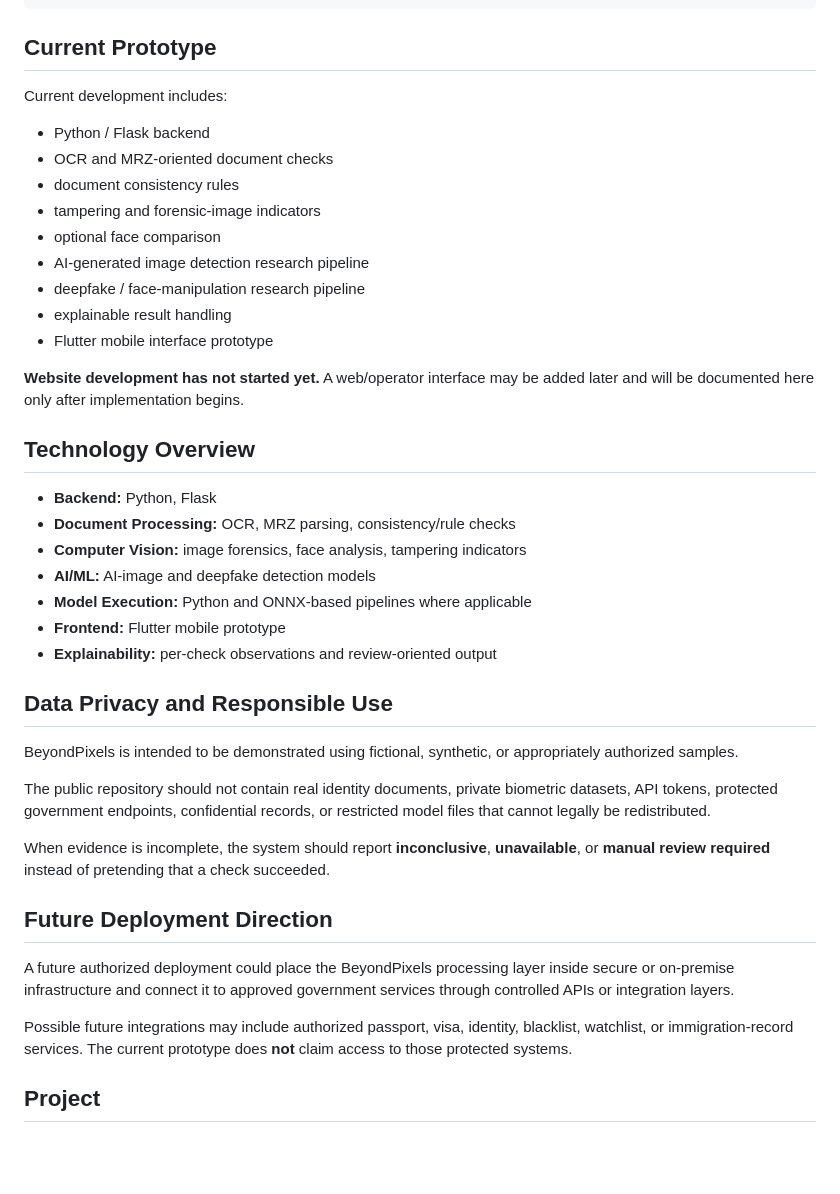
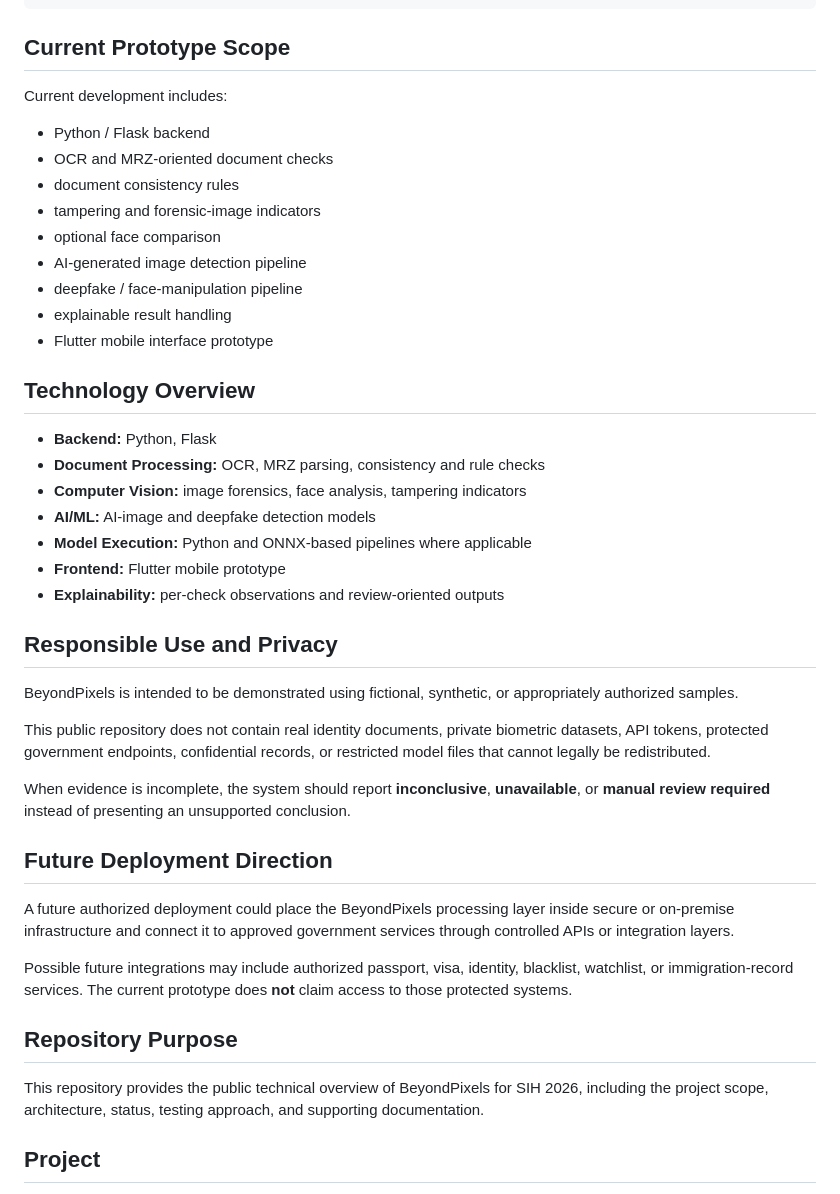
Before and after one commit to Lucifer-358-coder/BeyondPixels-SIH-2026, a Markdown page: README.md, the part around one of its changes. Rendered like a GitHub page; blank space fills up the shorter version.

````diff
--- a/README.md
+++ b/README.md
@@ -68,7 +79,7 @@ Document Verification            AI Image and Deepfake Detection
                    Human Reviewer
 ```
 
-## Current Prototype
+## Current Prototype Scope
 
 Current development includes:
 
@@ -77,30 +88,28 @@ Current development includes:
 - document consistency rules
 - tampering and forensic-image indicators
 - optional face comparison
-- AI-generated image detection research pipeline
-- deepfake / face-manipulation research pipeline
+- AI-generated image detection pipeline
+- deepfake / face-manipulation pipeline
 - explainable result handling
 - Flutter mobile interface prototype
-
-**Website development has not started yet.** A web/operator interface may be added later and will be documented here only after implementation begins.
 
 ## Technology Overview
 
 - **Backend:** Python, Flask
-- **Document Processing:** OCR, MRZ parsing, consistency/rule checks
+- **Document Processing:** OCR, MRZ parsing, consistency and rule checks
 - **Computer Vision:** image forensics, face analysis, tampering indicators
 - **AI/ML:** AI-image and deepfake detection models
 - **Model Execution:** Python and ONNX-based pipelines where applicable
 - **Frontend:** Flutter mobile prototype
-- **Explainability:** per-check observations and review-oriented output
+- **Explainability:** per-check observations and review-oriented outputs
 
-## Data Privacy and Responsible Use
+## Responsible Use and Privacy
 
 BeyondPixels is intended to be demonstrated using fictional, synthetic, or appropriately authorized samples.
 
-The public repository should not contain real identity documents, private biometric datasets, API tokens, protected government endpoints, confidential records, or restricted model files that cannot legally be redistributed.
+This public repository does not contain real identity documents, private biometric datasets, API tokens, protected government endpoints, confidential records, or restricted model files that cannot legally be redistributed.
 
-When evidence is incomplete, the system should report **inconclusive**, **unavailable**, or **manual review required** instead of pretending that a check succeeded.
+When evidence is incomplete, the system should report **inconclusive**, **unavailable**, or **manual review required** instead of presenting an unsupported conclusion.
 
 ## Future Deployment Direction
 
@@ -108,6 +117,10 @@ A future authorized deployment could place the BeyondPixels processing layer ins
 
 Possible future integrations may include authorized passport, visa, identity, blacklist, watchlist, or immigration-record services. The current prototype does **not** claim access to those protected systems.
 
+## Repository Purpose
+
+This repository provides the public technical overview of BeyondPixels for SIH 2026, including the project scope, architecture, status, testing approach, and supporting documentation.
+
 ## Project
 
 **Name:** BeyondPixels
````
Also changed, not shown: other parts of README.md (+20 -9 lines).
